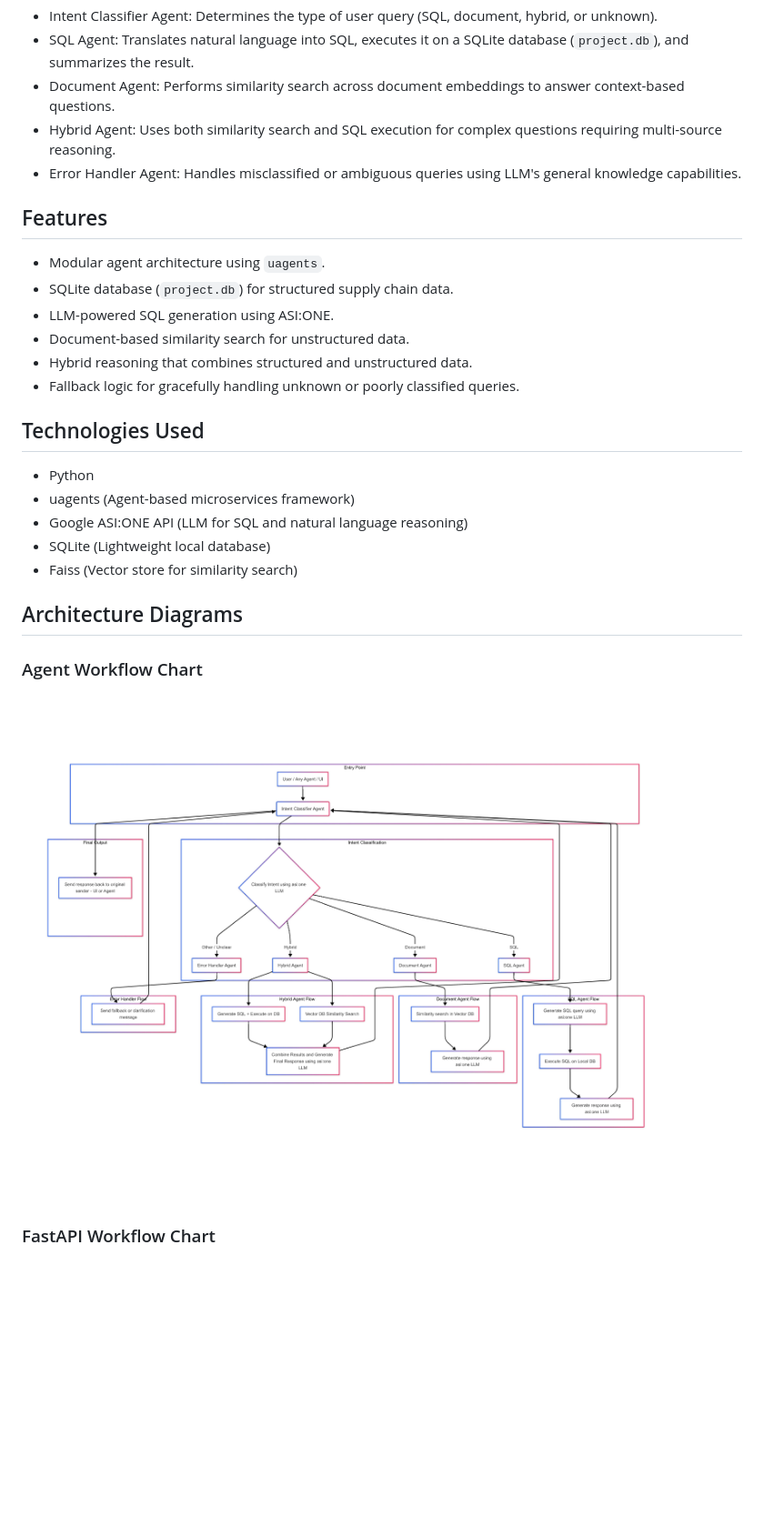
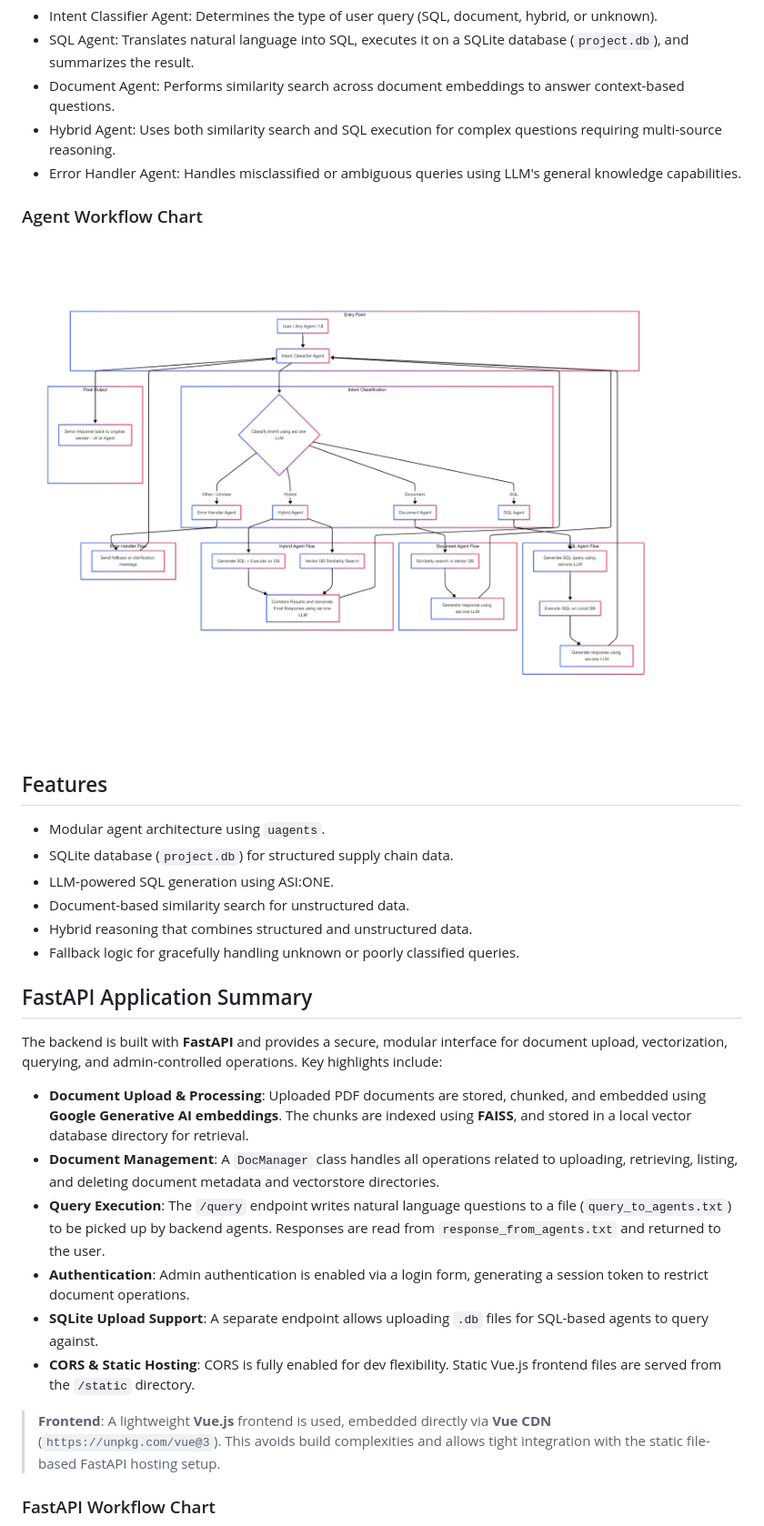
Before and after one commit to 0rajnishk/AgentFlow, a Markdown page: Readme.md, the part around the change printed below. Shown: that part at 91% size. GitHub-like rendering; blank space fills up the shorter version.

```diff
--- a/Readme.md
+++ b/Readme.md
@@ -16,6 +16,8 @@ The system consists of several agents, each with a specific responsibility:
 - Document Agent: Performs similarity search across document embeddings to answer context-based questions.
 - Hybrid Agent: Uses both similarity search and SQL execution for complex questions requiring multi-source reasoning.
 - Error Handler Agent: Handles misclassified or ambiguous queries using LLM's general knowledge capabilities.
+### Agent Workflow Chart
+![Agents Workflow Chart](screenshots/agents-workflow-chart.png)
 
 ## Features
 
@@ -26,18 +28,18 @@ The system consists of several agents, each with a specific responsibility:
 - Hybrid reasoning that combines structured and unstructured data.
 - Fallback logic for gracefully handling unknown or poorly classified queries.
 
-## Technologies Used
+## FastAPI Application Summary
 
-- Python
-- uagents (Agent-based microservices framework)
-- Google ASI:ONE API (LLM for SQL and natural language reasoning)
-- SQLite (Lightweight local database)
-- Faiss (Vector store for similarity search)
+The backend is built with **FastAPI** and provides a secure, modular interface for document upload, vectorization, querying, and admin-controlled operations. Key highlights include:
 
-## Architecture Diagrams
+* **Document Upload & Processing**: Uploaded PDF documents are stored, chunked, and embedded using **Google Generative AI embeddings**. The chunks are indexed using **FAISS**, and stored in a local vector database directory for retrieval.
+* **Document Management**: A `DocManager` class handles all operations related to uploading, retrieving, listing, and deleting document metadata and vectorstore directories.
+* **Query Execution**: The `/query` endpoint writes natural language questions to a file (`query_to_agents.txt`) to be picked up by backend agents. Responses are read from `response_from_agents.txt` and returned to the user.
+* **Authentication**: Admin authentication is enabled via a login form, generating a session token to restrict document operations.
+* **SQLite Upload Support**: A separate endpoint allows uploading `.db` files for SQL-based agents to query against.
+* **CORS & Static Hosting**: CORS is fully enabled for dev flexibility. Static Vue.js frontend files are served from the `/static` directory.
 
-### Agent Workflow Chart
-![Agents Workflow Chart](screenshots/agents-workflow-chart.png)
+> **Frontend**: A lightweight **Vue.js** frontend is used, embedded directly via **Vue CDN** (`https://unpkg.com/vue@3`). This avoids build complexities and allows tight integration with the static file-based FastAPI hosting setup.
 
 ### FastAPI Workflow Chart
 ![FastAPI Workflow Chart](screenshots/fast-api-workflow-chart.png)
```
Also changed, not shown: other parts of Readme.md (+9 -0 lines).
